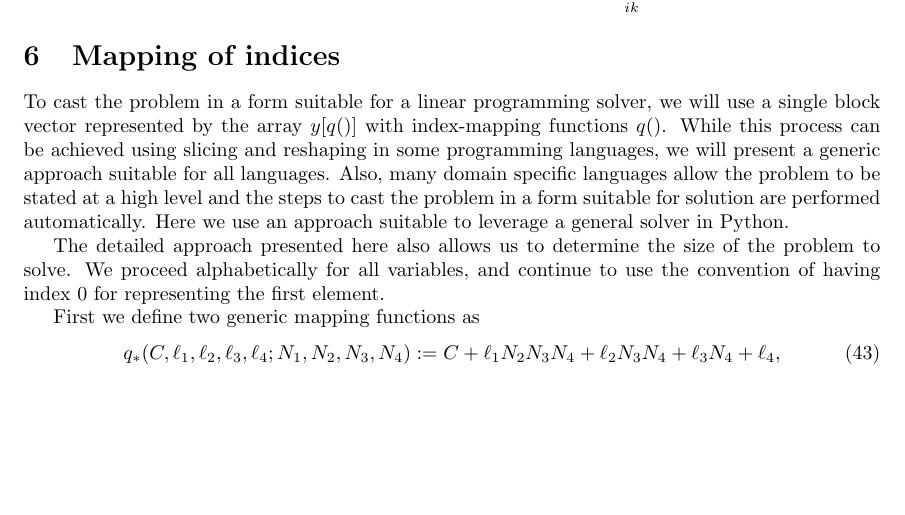
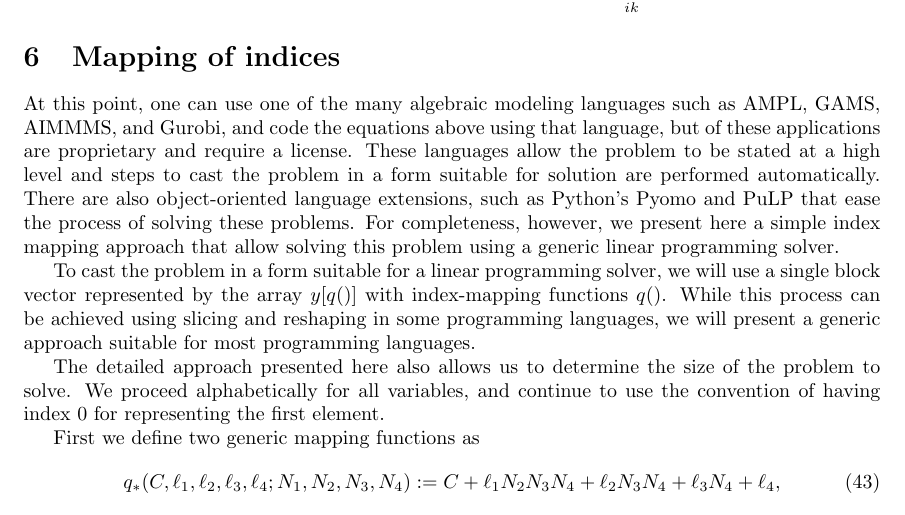
Before and after one commit to mdlacasse/Owl, a LaTeX document (docs/owl.tex): part of page 12 of 22, cut so that both start at the same text, the shorter picture padded with empty space. Compiled offline with pdfLaTeX.

Commit message:
Correction to docs.

```diff
--- a/docs/owl.tex
+++ b/docs/owl.tex
@@ -593,13 +593,22 @@ is determined.
 	\end{eqnarray}
 
 \section{Mapping of indices}
+At this point, one can use one of the many algebraic modeling languages
+such as AMPL, GAMS, AIMMMS, and Gurobi, and code the equations above
+using that language, but of these applications are
+proprietary and require a license.
+These languages allow the problem to be stated at a high level and
+steps to cast the problem in a form suitable for solution are performed automatically.
+There are also object-oriented language extensions, such as Python's Pyomo
+and PuLP that ease the process of solving these problems.
+For completeness, however, we present here a simple
+index mapping approach that allow solving this problem using a generic
+linear programming solver.
+
 To cast the problem in a form suitable for a linear programming solver, we will use
 a single block vector represented by the array $y[q()]$ with index-mapping functions $q()$.
 While this process can be achieved using slicing and reshaping in some programming
-languages, we will present a generic approach suitable for all languages. Also,
-many domain specific languages allow the problem to be stated at a high level and
-the steps to cast the problem in a form suitable for solution are performed automatically.
-Here we use an approach suitable to leverage a general solver in Python.
+languages, we will present a generic approach suitable for most programming languages.
 
 The detailed approach presented here also allows us to determine the size of the problem to solve.
 We proceed alphabetically for all variables, and continue to use the convention of having
```
Also changed, not shown: docs/owl.pdf.
